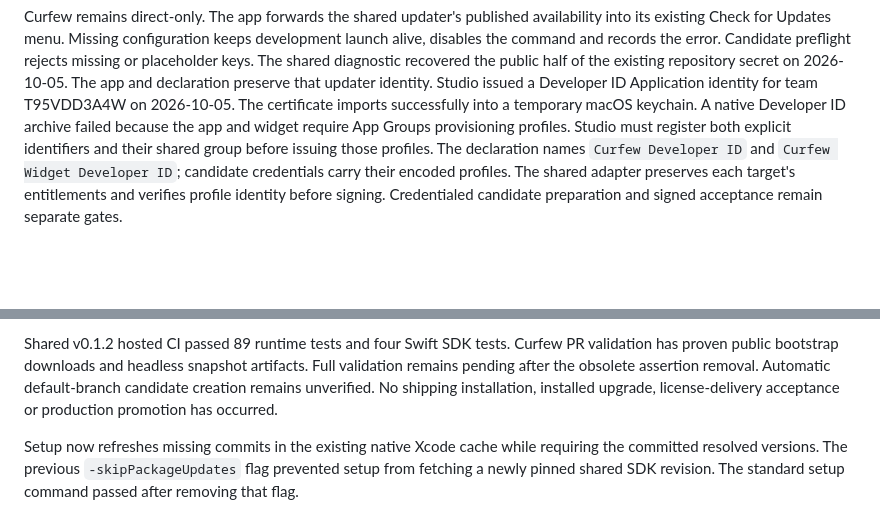
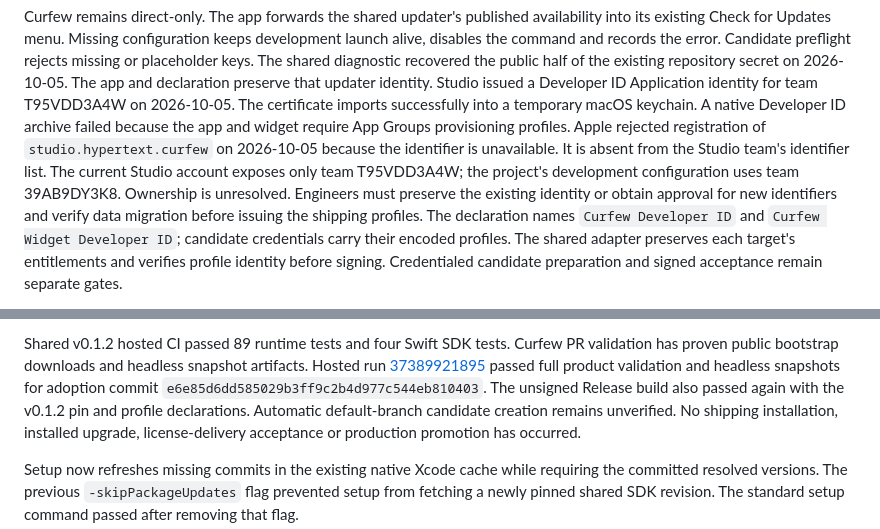
Before and after one commit to TheHypertextStudio/curfew, a Markdown page: Documentation/distribution.md, 2 parts joined by grey strips. Drawn GitHub-style; blank space fills up the shorter version.

Commit message:
docs(docs): Record verified CI and blocked Apple identity
Hosted product validation and headless snapshots passed for the final
adoption implementation. The unsigned Release build also passed again.

Apple rejects registration of the existing shipping identifier because
it is unavailable and absent from the Studio account. Record that
concrete gate without assuming ownership or changing app identity.
Shipping profiles and installed acceptance remain blocked.

```diff
--- a/Documentation/distribution.md
+++ b/Documentation/distribution.md
@@ -18,8 +18,12 @@ recovered the public half of the existing repository secret on 2026-10-05. The
 app and declaration preserve that updater identity. Studio issued a Developer ID
 Application identity for team T95VDD3A4W on 2026-10-05. The certificate imports successfully into a temporary macOS keychain.
 A native Developer ID archive failed because the app and widget require App Groups
-provisioning profiles. Studio must register both explicit identifiers and their
-shared group before issuing those profiles. The declaration names `Curfew Developer ID`
+provisioning profiles. Apple rejected registration of `studio.hypertext.curfew` on 2026-10-05 because
+the identifier is unavailable. It is absent from the Studio team's identifier list.
+The current Studio account exposes only team T95VDD3A4W; the project's development
+configuration uses team 39AB9DY3K8. Ownership is unresolved. Engineers must preserve
+the existing identity or obtain approval for new identifiers and verify data
+migration before issuing the shipping profiles. The declaration names `Curfew Developer ID`
 and `Curfew Widget Developer ID`; candidate credentials carry their encoded profiles.
 The shared adapter preserves each target's entitlements and verifies profile identity
 before signing. Credentialed candidate preparation and signed acceptance remain
@@ -143,7 +147,10 @@ lockout surface. These images do not count as UI capture or installed acceptance
 
 Shared v0.1.2 hosted CI passed 89 runtime tests and four Swift SDK tests.
 Curfew PR validation has proven public bootstrap downloads and headless snapshot
-artifacts. Full validation remains pending after the obsolete assertion removal.
+artifacts. Hosted run [37389921895](https://github.com/TheHypertextStudio/curfew/actions/runs/37389921895)
+passed full product validation and headless snapshots for adoption commit
+`e6e85d6dd585029b3ff9c2b4d977c544eb810403`. The unsigned Release build also
+passed again with the v0.1.2 pin and profile declarations.
 Automatic default-branch candidate creation remains unverified. No shipping
 installation, installed upgrade, license-delivery acceptance or production
 promotion has occurred.
```
